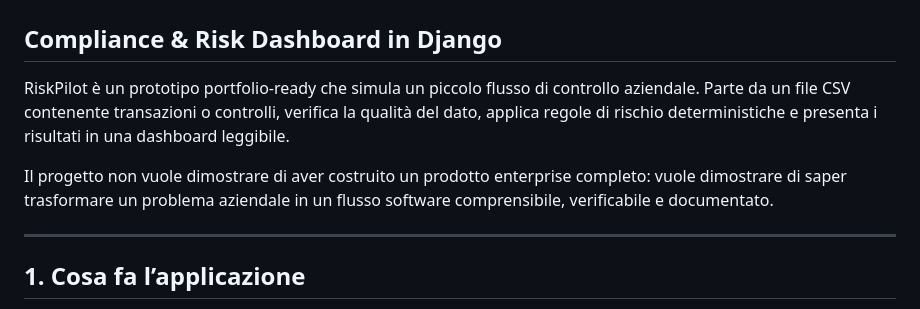
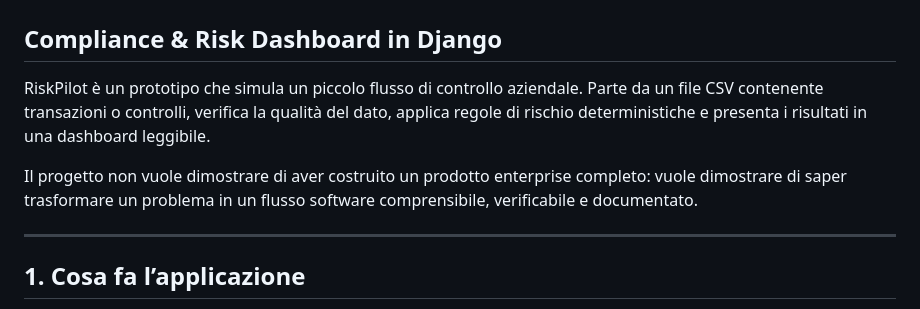
Before and after one commit to charlierobot/RiskPilot-public, a Markdown page: README.md, the part around the change. GitHub-like rendering.

Commit message:
Improve clarity in project description
Refine the description of the RiskPilot project for clarity.

```diff
--- a/README.md
+++ b/README.md
@@ -2,9 +2,9 @@
 
 ## Compliance & Risk Dashboard in Django
 
-RiskPilot è un prototipo portfolio-ready che simula un piccolo flusso di controllo aziendale. Parte da un file CSV contenente transazioni o controlli, verifica la qualità del dato, applica regole di rischio deterministiche e presenta i risultati in una dashboard leggibile.
+RiskPilot è un prototipo che simula un piccolo flusso di controllo aziendale. Parte da un file CSV contenente transazioni o controlli, verifica la qualità del dato, applica regole di rischio deterministiche e presenta i risultati in una dashboard leggibile.
 
-Il progetto non vuole dimostrare di aver costruito un prodotto enterprise completo: vuole dimostrare di saper trasformare un problema aziendale in un flusso software comprensibile, verificabile e documentato.
+Il progetto non vuole dimostrare di aver costruito un prodotto enterprise completo: vuole dimostrare di saper trasformare un problema in un flusso software comprensibile, verificabile e documentato.
 
 ----
 
```
